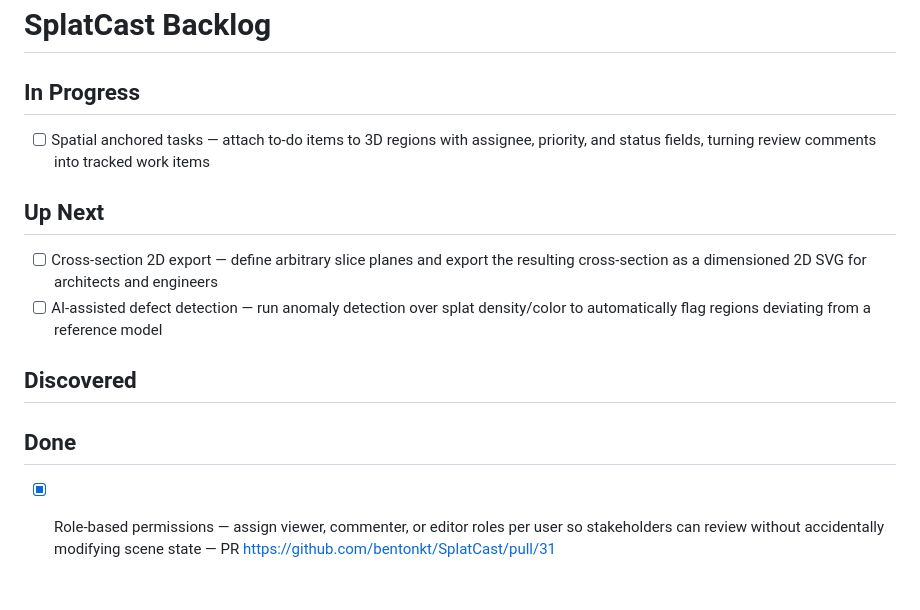
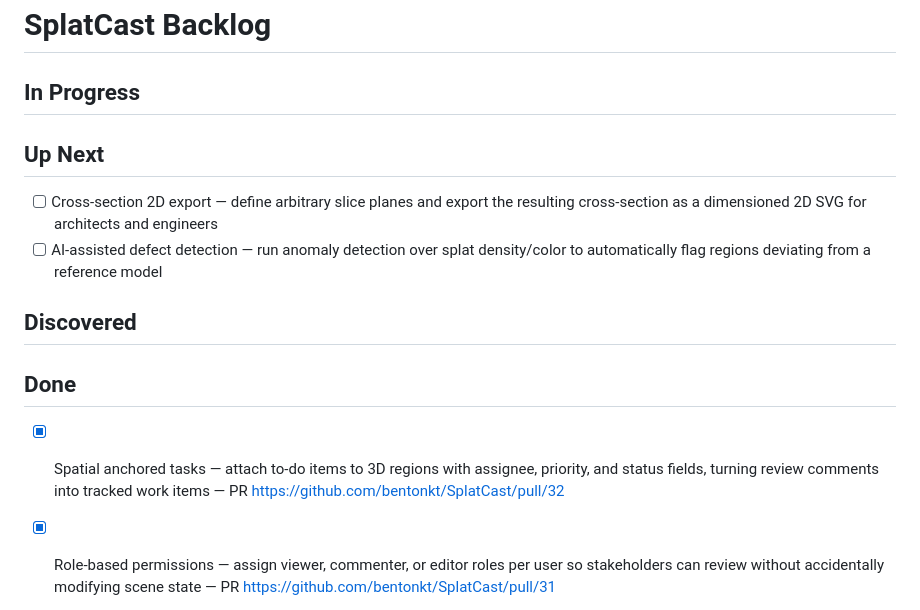
Before and after one commit to bentonkt/SplatCast, a Markdown page: BACKLOG.md, the part around the change. Rendered like a GitHub page; blank space fills up the shorter version.

Commit message:
docs: move spatial anchored tasks to Done

```diff
--- a/BACKLOG.md
+++ b/BACKLOG.md
@@ -1,7 +1,6 @@
 # SplatCast Backlog
 
 ## In Progress
-- [ ] Spatial anchored tasks — attach to-do items to 3D regions with assignee, priority, and status fields, turning review comments into tracked work items
 
 ## Up Next
 - [ ] Cross-section 2D export — define arbitrary slice planes and export the resulting cross-section as a dimensioned 2D SVG for architects and engineers
@@ -10,6 +9,7 @@
 ## Discovered
 
 ## Done
+- [x] Spatial anchored tasks — attach to-do items to 3D regions with assignee, priority, and status fields, turning review comments into tracked work items — PR https://github.com/bentonkt/SplatCast/pull/32
 - [x] Role-based permissions — assign viewer, commenter, or editor roles per user so stakeholders can review without accidentally modifying scene state — PR https://github.com/bentonkt/SplatCast/pull/31
 - [x] Version diffing — overlay two versions of the same scene with a slider to highlight geometric differences, letting teams track progress or spot regressions between scans — PR https://github.com/bentonkt/SplatCast/pull/30
 - [x] Spatial audio notes — record short audio clips attached to 3D positions, click speaker icon to play back — PR https://github.com/bentonkt/SplatCast/pull/29
```
